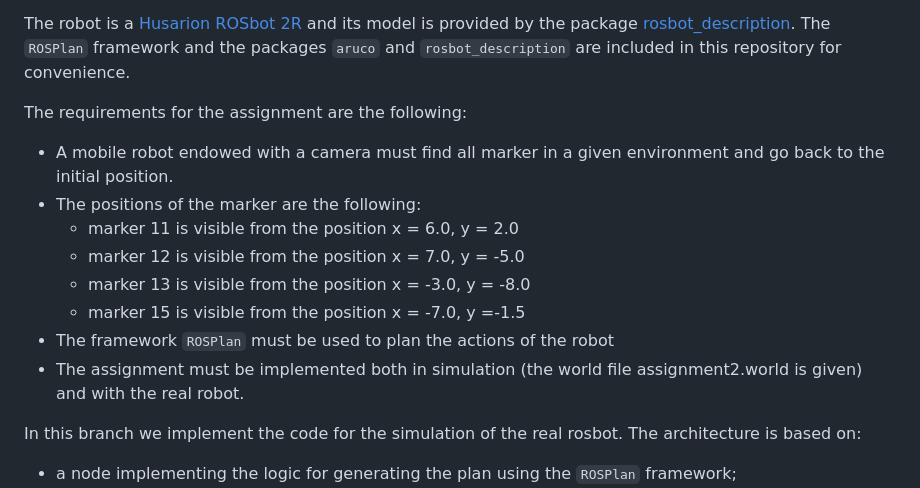
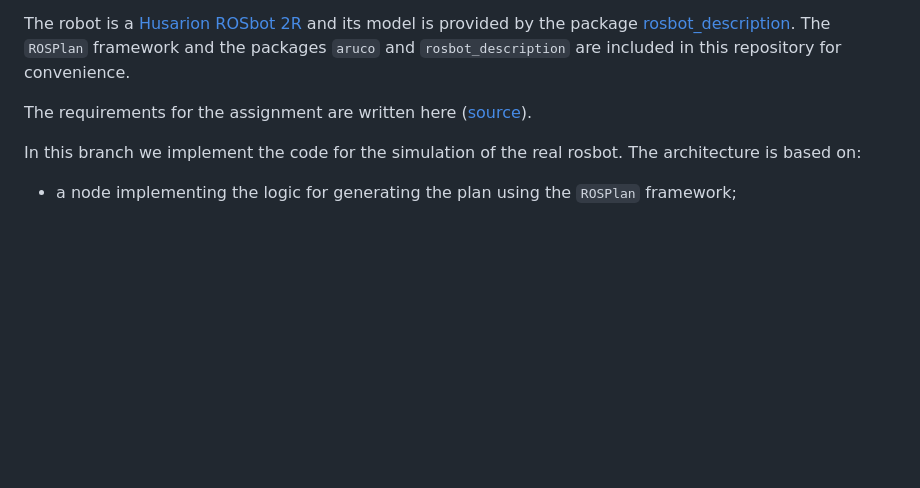
Before and after one commit to NichAttGH/Experimental-Robotics-Laboratory, a Markdown page: README.md, the part around the change. Drawn GitHub-style; blank space fills up the shorter version.

```diff
--- a/README.md
+++ b/README.md
@@ -20,16 +20,7 @@ In this Assignment have been implemented:
 The robot is a [Husarion ROSbot 2R](https://husarion.com/#robots) and its model is provided by the package [rosbot_description](https://github.com/husarion/rosbot_ros/tree/noetic/src/rosbot_description).
 The `ROSPlan` framework and the packages `aruco` and `rosbot_description` are included in this repository for convenience.
 
-The requirements for the assignment are the following:
-
-- A mobile robot endowed with a camera must find all marker in a given environment and go back to the initial position.
-- The positions of the marker are the following:
-  - marker 11 is visible from the position x = 6.0, y = 2.0
-  - marker 12 is visible from the position x = 7.0, y = -5.0
-  - marker 13 is visible from the position x = -3.0, y = -8.0
-  - marker 15 is visible from the position x = -7.0, y =-1.5
-- The framework `ROSPlan` must be used to plan the actions of the robot
-- The assignment must be implemented both in simulation (the world file assignment2.world is given) and with the real robot.
+The requirements for the assignment are written here ([source](exprob_2023_assignment2.pdf)).
 
 In this branch we implement the code for the simulation of the real rosbot. The architecture is based on:
 - a node implementing the logic for generating the plan using the `ROSPlan` framework;
```
